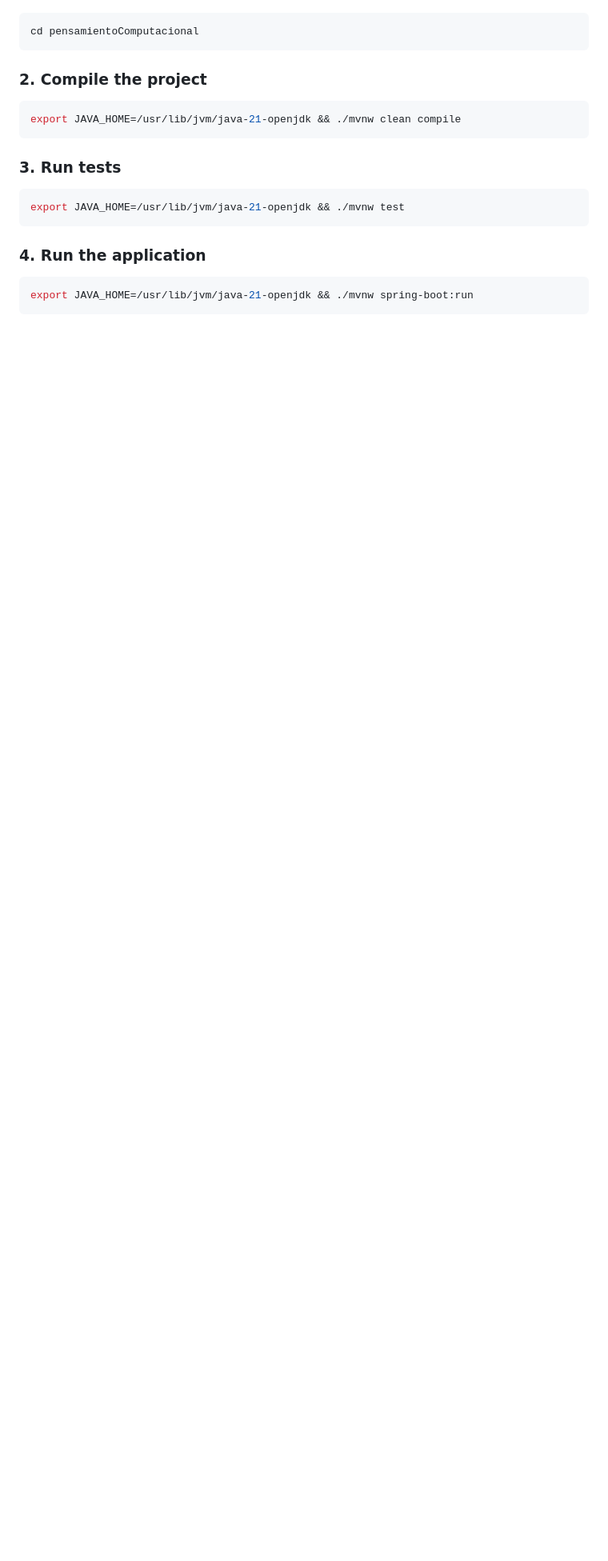
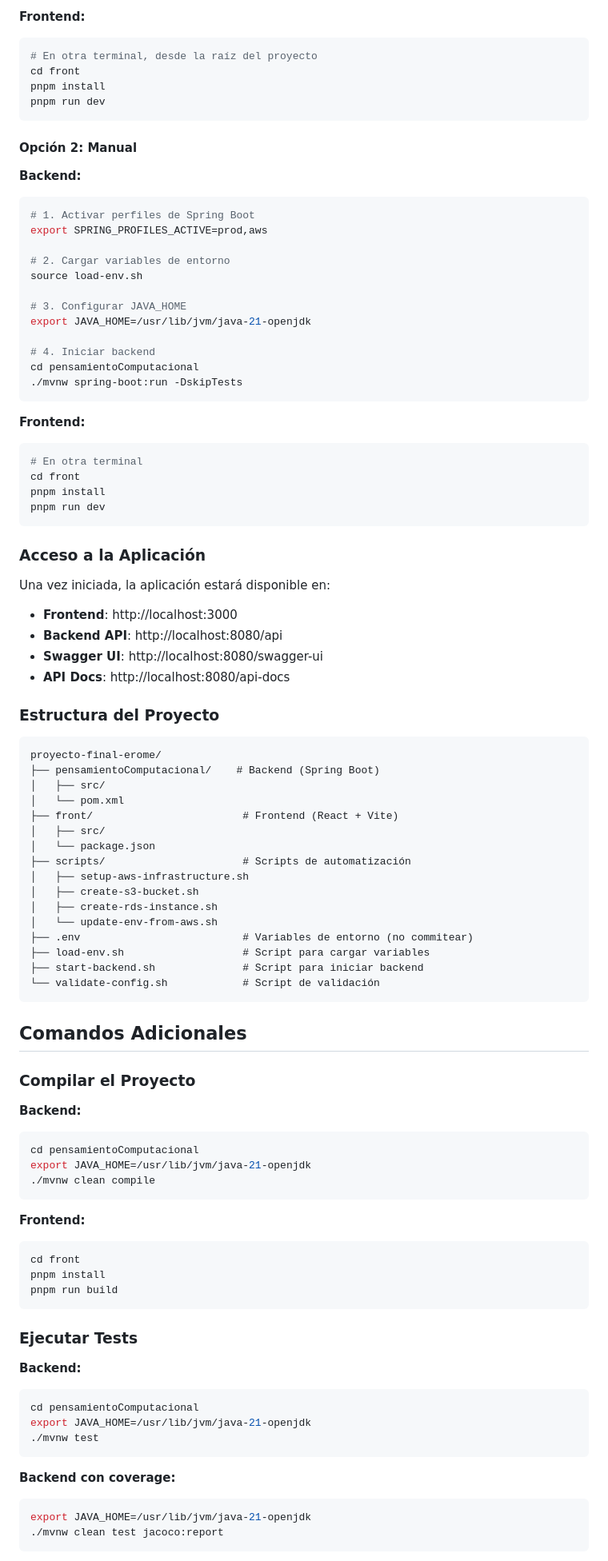
Before and after one commit to Computacion-2/proyecto-final-erome, a Markdown page: README.md, the part around the change printed below. Shown: that part at 80% size. Drawn GitHub-style; blank space fills up the shorter version.

````diff
--- a/README.md
+++ b/README.md
@@ -18,19 +74,97 @@ https://youtu.be/bQTgy6Sn2Uo
+**Frontend:**
+```bash
+# En otra terminal, desde la raíz del proyecto
+cd front
+pnpm install
+pnpm run dev
+```
+
+#### Opción 2: Manual
+
+**Backend:**
+```bash
+# 1. Activar perfiles de Spring Boot
+export SPRING_PROFILES_ACTIVE=prod,aws
+
+# 2. Cargar variables de entorno
+source load-env.sh
+
+# 3. Configurar JAVA_HOME
+export JAVA_HOME=/usr/lib/jvm/java-21-openjdk
+
+# 4. Iniciar backend
+cd pensamientoComputacional
+./mvnw spring-boot:run -DskipTests
+```
+
+**Frontend:**
+```bash
+# En otra terminal
+cd front
+pnpm install
+pnpm run dev
+```
+
+### Acceso a la Aplicación
+
+Una vez iniciada, la aplicación estará disponible en:
+
+- **Frontend**: http://localhost:3000
+- **Backend API**: http://localhost:8080/api
+- **Swagger UI**: http://localhost:8080/swagger-ui
+- **API Docs**: http://localhost:8080/api-docs
+
+### Estructura del Proyecto
+
+```
+proyecto-final-erome/
+├── pensamientoComputacional/    # Backend (Spring Boot)
+│   ├── src/
+│   └── pom.xml
+├── front/                        # Frontend (React + Vite)
+│   ├── src/
+│   └── package.json
+├── scripts/                      # Scripts de automatización
+│   ├── setup-aws-infrastructure.sh
+│   ├── create-s3-bucket.sh
+│   ├── create-rds-instance.sh
+│   └── update-env-from-aws.sh
+├── .env                          # Variables de entorno (no commitear)
+├── load-env.sh                   # Script para cargar variables
+├── start-backend.sh              # Script para iniciar backend
+└── validate-config.sh            # Script de validación
+```
+
+## Comandos Adicionales
+
+### Compilar el Proyecto
+
+**Backend:**
 ```bash
 cd pensamientoComputacional
+export JAVA_HOME=/usr/lib/jvm/java-21-openjdk
+./mvnw clean compile
 ```
 
-### 2. Compile the project
+**Frontend:**
 ```bash
-export JAVA_HOME=/usr/lib/jvm/java-21-openjdk && ./mvnw clean compile
+cd front
+pnpm install
+pnpm run build
 ```
 
-### 3. Run tests
+### Ejecutar Tests
+
+**Backend:**
 ```bash
-export JAVA_HOME=/usr/lib/jvm/java-21-openjdk && ./mvnw test
+cd pensamientoComputacional
+export JAVA_HOME=/usr/lib/jvm/java-21-openjdk
+./mvnw test
 ```
 
-### 4. Run the application
+**Backend con coverage:**
 ```bash
-export JAVA_HOME=/usr/lib/jvm/java-21-openjdk && ./mvnw spring-boot:run
+export JAVA_HOME=/usr/lib/jvm/java-21-openjdk
+./mvnw clean test jacoco:report
 ```
 
````
Also changed, not shown: other parts of README.md (+135 -40 lines).
